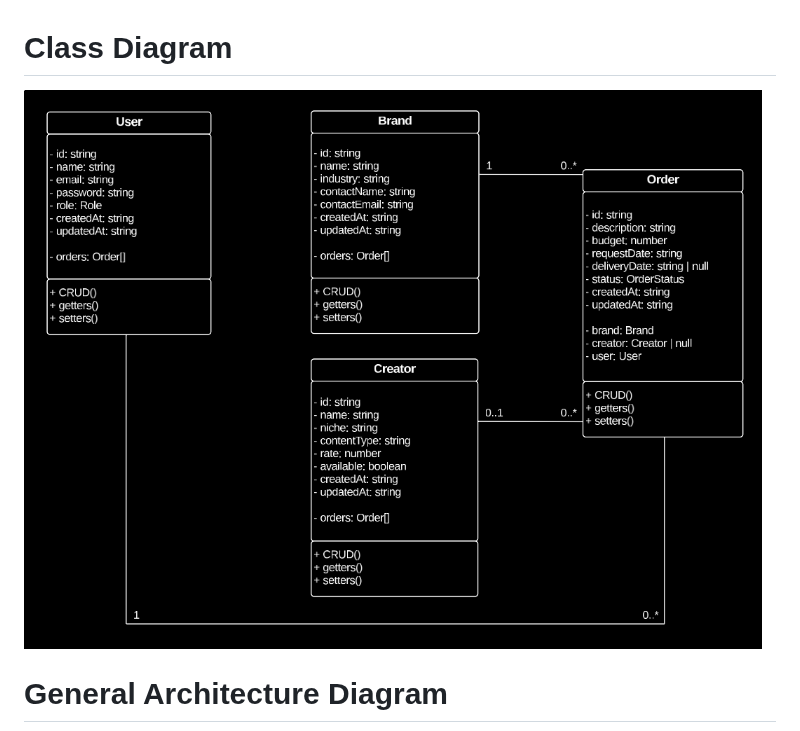
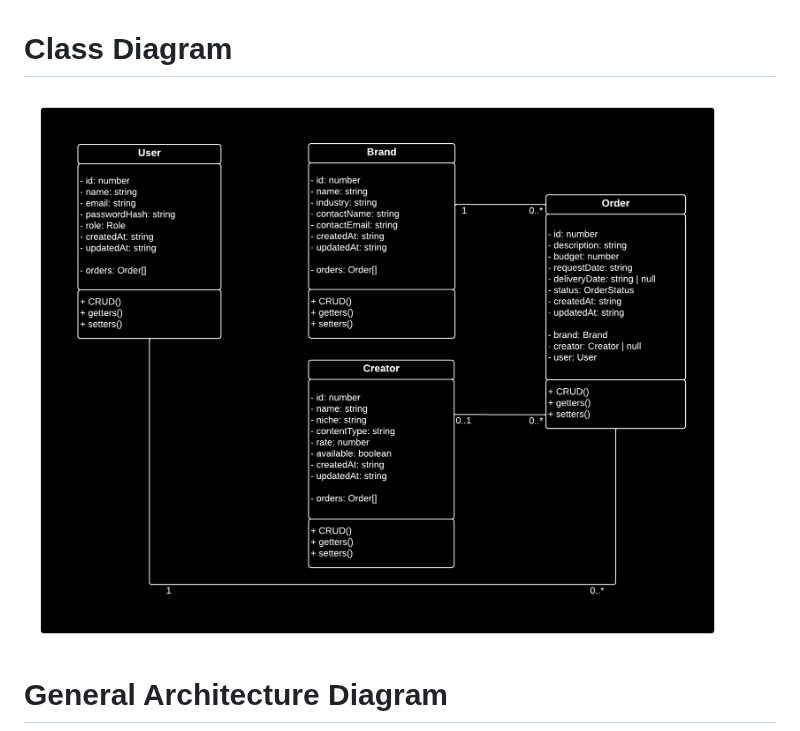
Before and after one commit to kepabonsaeafit/creatorly, a Markdown page: docs/wiki/Deliverable-2.md, the part around the change. Rendered like a GitHub page; pictures changed too: docs/wiki/assets/class-diagram-v2.png (added).

Commit message:
docs: agrega el diagrama de clases corregido a Deliverable 2
- Agrega class-diagram-v2.png con id: number y passwordHash, como en las entidades del backend
- Deliverable-2 referencia la versión v2; Deliverable-1 conserva el diagrama original

```diff
--- a/docs/wiki/Deliverable-2.md
+++ b/docs/wiki/Deliverable-2.md
@@ -1,5 +1,5 @@
 # Class Diagram
-![Class Diagram](assets/class-diagram.png)
+![Class Diagram](assets/class-diagram-v2.png)
 
 # General Architecture Diagram
 <img alt="General Architecture Diagram" src="assets/general-architecture-diagram.png" />
```
